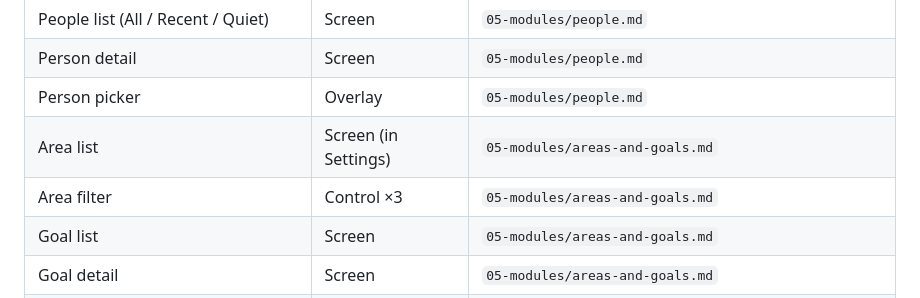
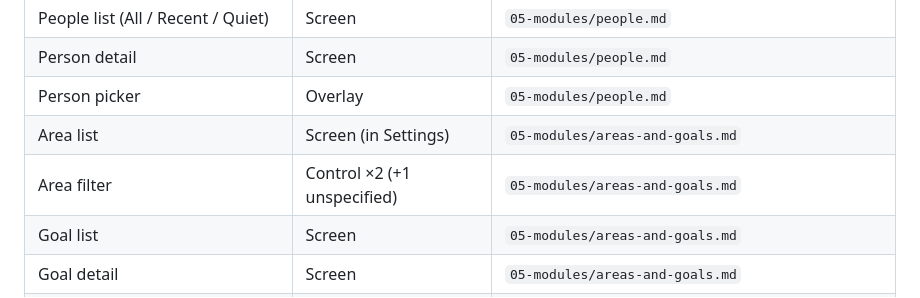
Before and after one commit to AbelClapton/my-todo, a Markdown page: docs/03-experience/surfaces.md, the part around the change. Drawn GitHub-style.

Commit message:
surfaces.md: the Area filter row counts what exists (2 controls) and flags the third as unspecified

```diff
--- a/docs/03-experience/surfaces.md
+++ b/docs/03-experience/surfaces.md
@@ -121,7 +121,7 @@ position ("The Month view layout").
 | Person detail | Screen | `05-modules/people.md` |
 | Person picker | Overlay | `05-modules/people.md` |
 | Area list | Screen (in Settings) | `05-modules/areas-and-goals.md` |
-| Area filter | Control ×3 | `05-modules/areas-and-goals.md` |
+| Area filter | Control ×2 (+1 unspecified) | `05-modules/areas-and-goals.md` |
 | Goal list | Screen | `05-modules/areas-and-goals.md` |
 | Goal detail | Screen | `05-modules/areas-and-goals.md` |
 | Goal creation | Overlay | `05-modules/areas-and-goals.md` |
```
